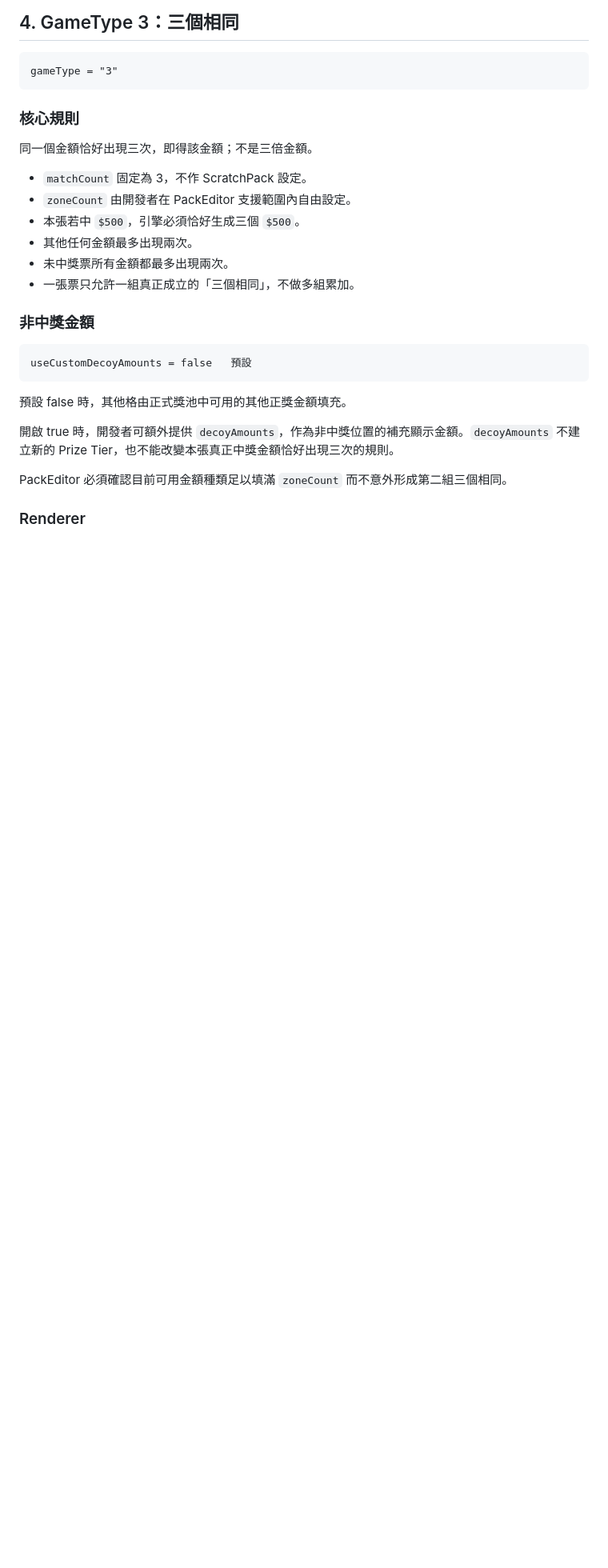
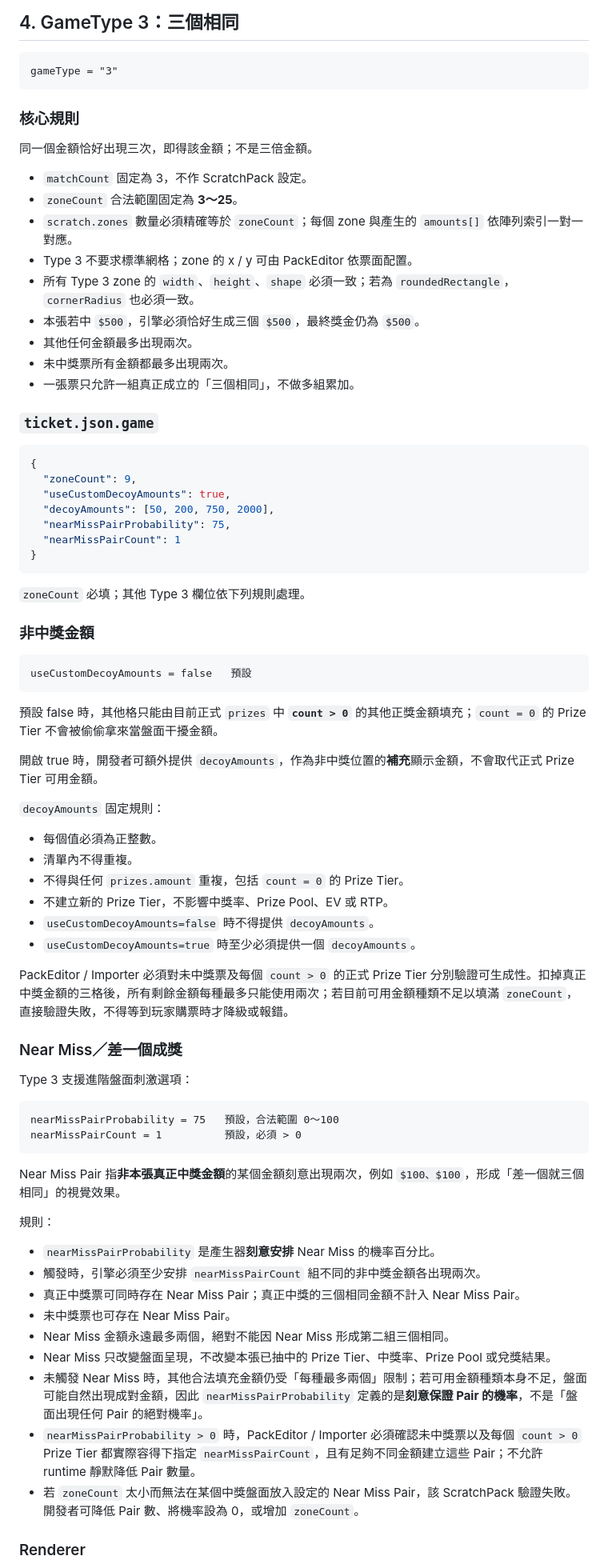
Before and after one commit to simonliu1118-byte/sandbox, a Markdown page: apps/ScratchGame/GAMETYPE_SPEC.md, the part around one of its changes. Shown at 80% size. GitHub-like rendering; blank space fills up the shorter version.

Commit message:
docs(ScratchGame): finalize GameType 3 near-miss contract

````diff
--- a/apps/ScratchGame/GAMETYPE_SPEC.md
+++ b/apps/ScratchGame/GAMETYPE_SPEC.md
@@ -265,11 +265,28 @@ gameType = "3"
 同一個金額恰好出現三次，即得該金額；不是三倍金額。
 
 - `matchCount` 固定為 3，不作 ScratchPack 設定。
-- `zoneCount` 由開發者在 PackEditor 支援範圍內自由設定。
-- 本張若中 `$500`，引擎必須恰好生成三個 `$500`。
+- `zoneCount` 合法範圍固定為 **3～25**。
+- `scratch.zones` 數量必須精確等於 `zoneCount`；每個 zone 與產生的 `amounts[]` 依陣列索引一對一對應。
+- Type 3 不要求標準網格；zone 的 x / y 可由 PackEditor 依票面配置。
+- 所有 Type 3 zone 的 `width`、`height`、`shape` 必須一致；若為 `roundedRectangle`，`cornerRadius` 也必須一致。
+- 本張若中 `$500`，引擎必須恰好生成三個 `$500`，最終獎金仍為 `$500`。
 - 其他任何金額最多出現兩次。
 - 未中獎票所有金額都最多出現兩次。
 - 一張票只允許一組真正成立的「三個相同」，不做多組累加。
+
+### `ticket.json.game`
+
+```json
+{
+  "zoneCount": 9,
+  "useCustomDecoyAmounts": true,
+  "decoyAmounts": [50, 200, 750, 2000],
+  "nearMissPairProbability": 75,
+  "nearMissPairCount": 1
+}
+```
+
+`zoneCount` 必填；其他 Type 3 欄位依下列規則處理。
 
 ### 非中獎金額
 
@@ -277,11 +294,43 @@ gameType = "3"
 useCustomDecoyAmounts = false   預設
 ```
 
-預設 false 時，其他格由正式獎池中可用的其他正獎金額填充。
+預設 false 時，其他格只能由目前正式 `prizes` 中 **`count > 0`** 的其他正獎金額填充；`count = 0` 的 Prize Tier 不會被偷偷拿來當盤面干擾金額。
 
-開啟 true 時，開發者可額外提供 `decoyAmounts`，作為非中獎位置的補充顯示金額。`decoyAmounts` 不建立新的 Prize Tier，也不能改變本張真正中獎金額恰好出現三次的規則。
+開啟 true 時，開發者可額外提供 `decoyAmounts`，作為非中獎位置的**補充**顯示金額，不會取代正式 Prize Tier 可用金額。
 
-PackEditor 必須確認目前可用金額種類足以填滿 `zoneCount` 而不意外形成第二組三個相同。
+`decoyAmounts` 固定規則：
+
+- 每個值必須為正整數。
+- 清單內不得重複。
+- 不得與任何 `prizes.amount` 重複，包括 `count = 0` 的 Prize Tier。
+- 不建立新的 Prize Tier，不影響中獎率、Prize Pool、EV 或 RTP。
+- `useCustomDecoyAmounts=false` 時不得提供 `decoyAmounts`。
+- `useCustomDecoyAmounts=true` 時至少必須提供一個 `decoyAmounts`。
+
+PackEditor / Importer 必須對未中獎票及每個 `count > 0` 的正式 Prize Tier 分別驗證可生成性。扣掉真正中獎金額的三格後，所有剩餘金額每種最多只能使用兩次；若目前可用金額種類不足以填滿 `zoneCount`，直接驗證失敗，不得等到玩家購票時才降級或報錯。
+
+### Near Miss／差一個成獎
+
+Type 3 支援進階盤面刺激選項：
+
+```text
+nearMissPairProbability = 75   預設，合法範圍 0～100
+nearMissPairCount = 1          預設，必須 > 0
+```
+
+Near Miss Pair 指**非本張真正中獎金額**的某個金額刻意出現兩次，例如 `$100、$100`，形成「差一個就三個相同」的視覺效果。
+
+規則：
+
+- `nearMissPairProbability` 是產生器**刻意安排** Near Miss 的機率百分比。
+- 觸發時，引擎必須至少安排 `nearMissPairCount` 組不同的非中獎金額各出現兩次。
+- 真正中獎票可同時存在 Near Miss Pair；真正中獎的三個相同金額不計入 Near Miss Pair。
+- 未中獎票也可存在 Near Miss Pair。
+- Near Miss 金額永遠最多兩個，絕對不能因 Near Miss 形成第二組三個相同。
+- Near Miss 只改變盤面呈現，不改變本張已抽中的 Prize Tier、中獎率、Prize Pool 或兌獎結果。
+- 未觸發 Near Miss 時，其他合法填充金額仍受「每種最多兩個」限制；若可用金額種類本身不足，盤面可能自然出現成對金額，因此 `nearMissPairProbability` 定義的是**刻意保證 Pair 的機率**，不是「盤面出現任何 Pair 的絕對機率」。
+- `nearMissPairProbability > 0` 時，PackEditor / Importer 必須確認未中獎票以及每個 `count > 0` Prize Tier 都實際容得下指定 `nearMissPairCount`，且有足夠不同金額建立這些 Pair；不允許 runtime 靜默降低 Pair 數量。
+- 若 `zoneCount` 太小而無法在某個中獎盤面放入設定的 Near Miss Pair，該 ScratchPack 驗證失敗。開發者可降低 Pair 數、將機率設為 0，或增加 `zoneCount`。
 
 ### Renderer
 
````
Also changed, not shown: other parts of apps/ScratchGame/GAMETYPE_SPEC.md (+3 -1 lines).
